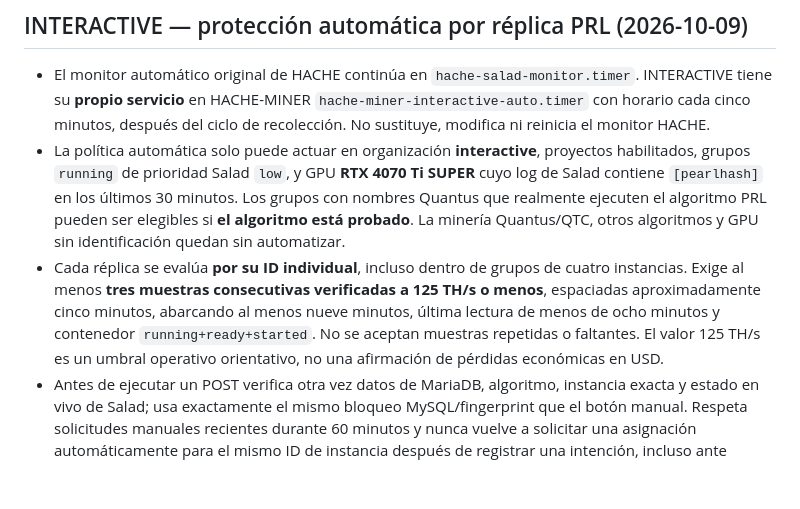
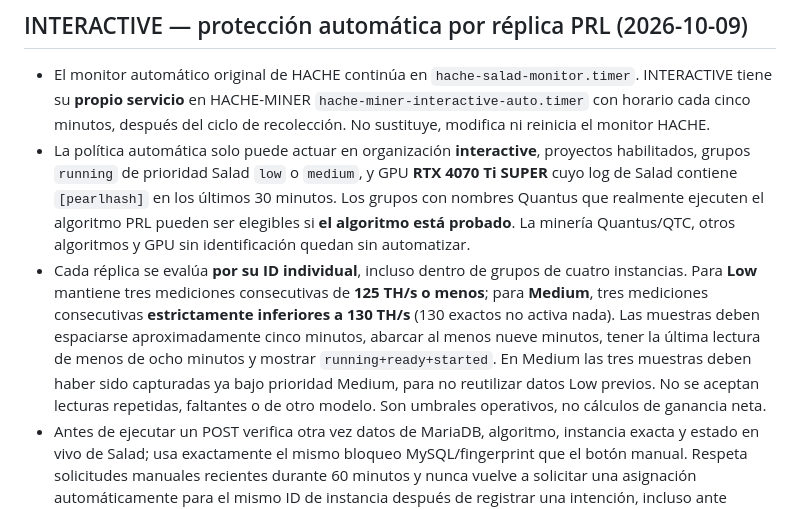
Before and after one commit to manglefurniture/HACHE-MINER, a Markdown page: docs/OPERATIONS.md, the part around the change. Drawn GitHub-style; blank space fills up the shorter version.

Commit message:
docs: explain RTX 4070 Ti SUPER Medium auto-reallocation guardrails

```diff
--- a/docs/OPERATIONS.md
+++ b/docs/OPERATIONS.md
@@ -128,8 +128,8 @@ CI verde, autenticación y CSRF probados, tests de seguridad, ausencia de secret
 
 ## INTERACTIVE — protección automática por réplica PRL (2026-10-09)
 - El monitor automático original de HACHE continúa en `hache-salad-monitor.timer`. INTERACTIVE tiene su **propio servicio** en HACHE-MINER `hache-miner-interactive-auto.timer` con horario cada cinco minutos, después del ciclo de recolección. No sustituye, modifica ni reinicia el monitor HACHE.
-- La política automática solo puede actuar en organización **interactive**, proyectos habilitados, grupos `running` de prioridad Salad `low`, y GPU **RTX 4070 Ti SUPER** cuyo log de Salad contiene `[pearlhash]` en los últimos 30 minutos. Los grupos con nombres Quantus que realmente ejecuten el algoritmo PRL pueden ser elegibles si **el algoritmo está probado**. La minería Quantus/QTC, otros algoritmos y GPU sin identificación quedan sin automatizar.
-- Cada réplica se evalúa **por su ID individual**, incluso dentro de grupos de cuatro instancias. Exige al menos **tres muestras consecutivas verificadas a 125 TH/s o menos**, espaciadas aproximadamente cinco minutos, abarcando al menos nueve minutos, última lectura de menos de ocho minutos y contenedor `running+ready+started`. No se aceptan muestras repetidas o faltantes. El valor 125 TH/s es un umbral operativo orientativo, no una afirmación de pérdidas económicas en USD.
+- La política automática solo puede actuar en organización **interactive**, proyectos habilitados, grupos `running` de prioridad Salad `low` o `medium`, y GPU **RTX 4070 Ti SUPER** cuyo log de Salad contiene `[pearlhash]` en los últimos 30 minutos. Los grupos con nombres Quantus que realmente ejecuten el algoritmo PRL pueden ser elegibles si **el algoritmo está probado**. La minería Quantus/QTC, otros algoritmos y GPU sin identificación quedan sin automatizar.
+- Cada réplica se evalúa **por su ID individual**, incluso dentro de grupos de cuatro instancias. Para **Low** mantiene tres mediciones consecutivas de **125 TH/s o menos**; para **Medium**, tres mediciones consecutivas **estrictamente inferiores a 130 TH/s** (130 exactos no activa nada). Las muestras deben espaciarse aproximadamente cinco minutos, abarcar al menos nueve minutos, tener la última lectura de menos de ocho minutos y mostrar `running+ready+started`. En Medium las tres muestras deben haber sido capturadas ya bajo prioridad Medium, para no reutilizar datos Low previos. No se aceptan lecturas repetidas, faltantes o de otro modelo. Son umbrales operativos, no cálculos de ganancia neta.
 - Antes de ejecutar un POST verifica otra vez datos de MariaDB, algoritmo, instancia exacta y estado en vivo de Salad; usa exactamente el mismo bloqueo MySQL/fingerprint que el botón manual. Respeta solicitudes manuales recientes durante 60 minutos y nunca vuelve a solicitar una asignación automáticamente para el mismo ID de instancia después de registrar una intención, incluso ante timeout incierto. La nueva réplica tendrá un ID diferente y podrá evaluarse de nuevo.
 - Un `HTTP 202` significa aceptado, no nuevo nodo listo. El servicio registra `auto_reallocate_intent`, `auto_reallocate_accepted` o `auto_reallocate_unknown` sin exponer claves. **Máximo tres solicitudes por ciclo** para evitar oleadas de cambios.
 - La ejecución independiente es **modo de simulación por defecto** si falta `MINER_INTERACTIVE_AUTO_ENABLED=1`. La instalación privilegiada exige primero un dry-run real como usuario restringido hache-miner, luego instala `hache-miner-interactive-auto.service/.timer`. Solamente root puede activarlo mediante:
```
